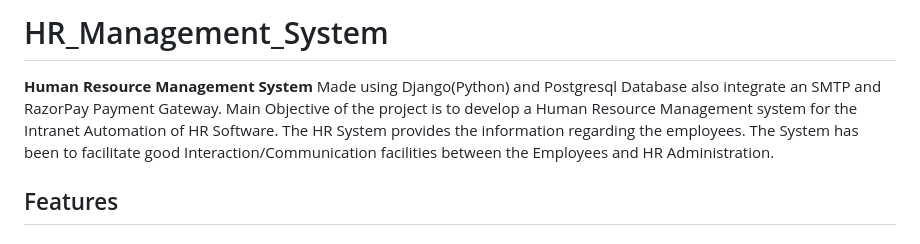
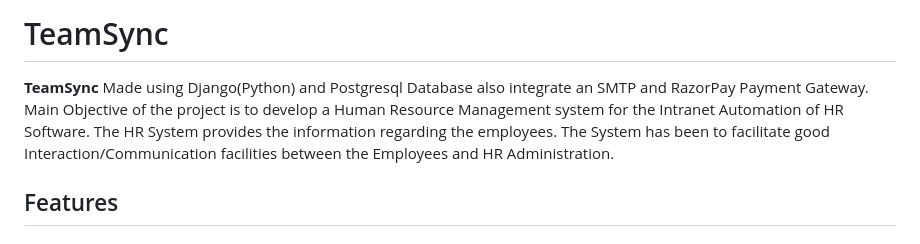
Before and after one commit to om1512/TeamSync, a Markdown page: README.md, the part around the change. Rendered like a GitHub page.

```diff
--- a/README.md
+++ b/README.md
@@ -1,6 +1,6 @@
-# HR_Management_System
+# TeamSync
 
-<b>Human Resource Management System</b> Made using Django(Python) and Postgresql Database also integrate an SMTP and RazorPay Payment Gateway. Main Objective of the project is to develop a Human Resource Management system for the Intranet Automation of HR Software. The HR System provides the information regarding the employees. The System has been to facilitate good Interaction/Communication facilities between the Employees and HR Administration.
+<b>TeamSync</b> Made using Django(Python) and Postgresql Database also integrate an SMTP and RazorPay Payment Gateway. Main Objective of the project is to develop a Human Resource Management system for the Intranet Automation of HR Software. The HR System provides the information regarding the employees. The System has been to facilitate good Interaction/Communication facilities between the Employees and HR Administration.
 
 
 ## Features
```
